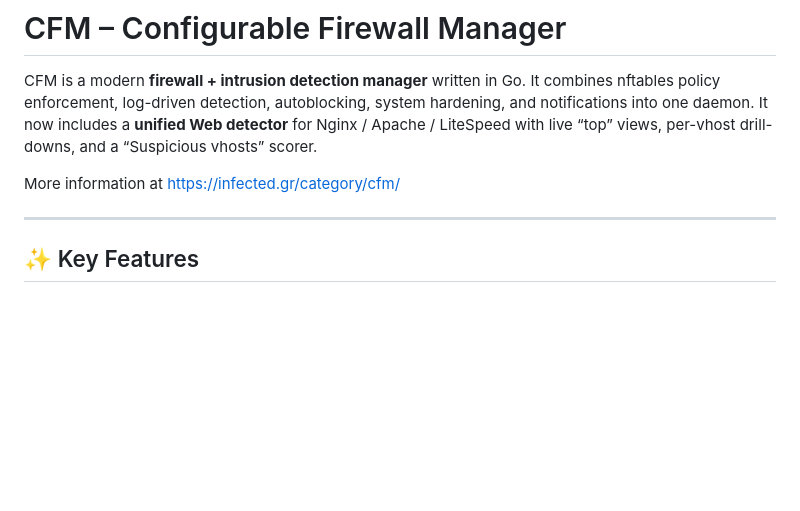
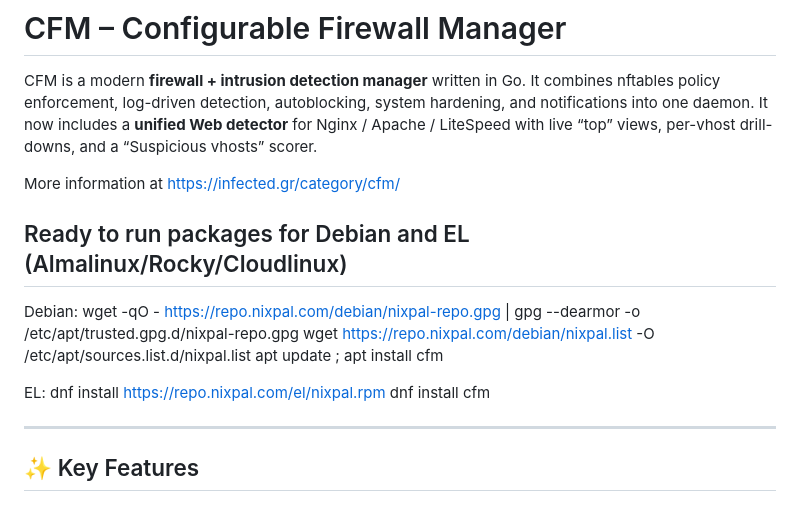
Before and after one commit to chrismfz/cfm, a Markdown page: README.md, the part around the change. Drawn GitHub-style; blank space fills up the shorter version.

Commit message:
packages information

```diff
--- a/README.md
+++ b/README.md
@@ -5,6 +5,17 @@ It combines nftables policy enforcement, log-driven detection, autoblocking, sys
 It now includes a **unified Web detector** for Nginx / Apache / LiteSpeed with live “top” views, per-vhost drill-downs, and a “Suspicious vhosts” scorer.
 
 More information at [https://infected.gr/category/cfm/](https://infected.gr/category/cfm/)
+
+## Ready to run packages for Debian and EL (Almalinux/Rocky/Cloudlinux)
+Debian:
+wget -qO - https://repo.nixpal.com/debian/nixpal-repo.gpg | gpg --dearmor -o /etc/apt/trusted.gpg.d/nixpal-repo.gpg
+wget https://repo.nixpal.com/debian/nixpal.list -O /etc/apt/sources.list.d/nixpal.list
+apt update ; apt install cfm
+
+EL:
+dnf install https://repo.nixpal.com/el/nixpal.rpm
+dnf install cfm
+
 
 ---
 
```
